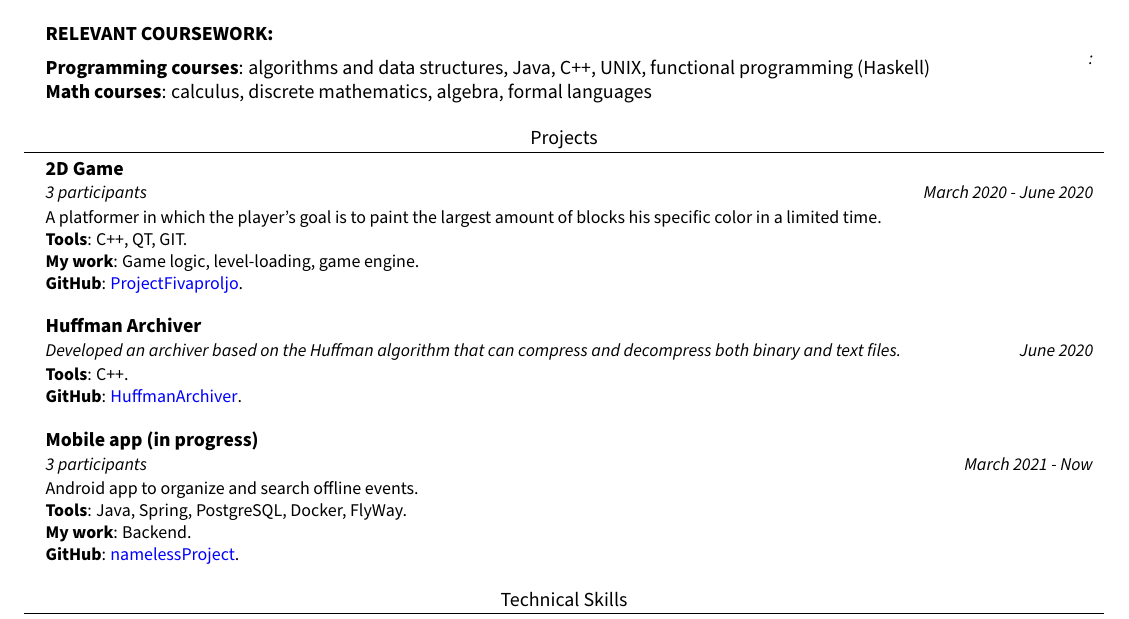
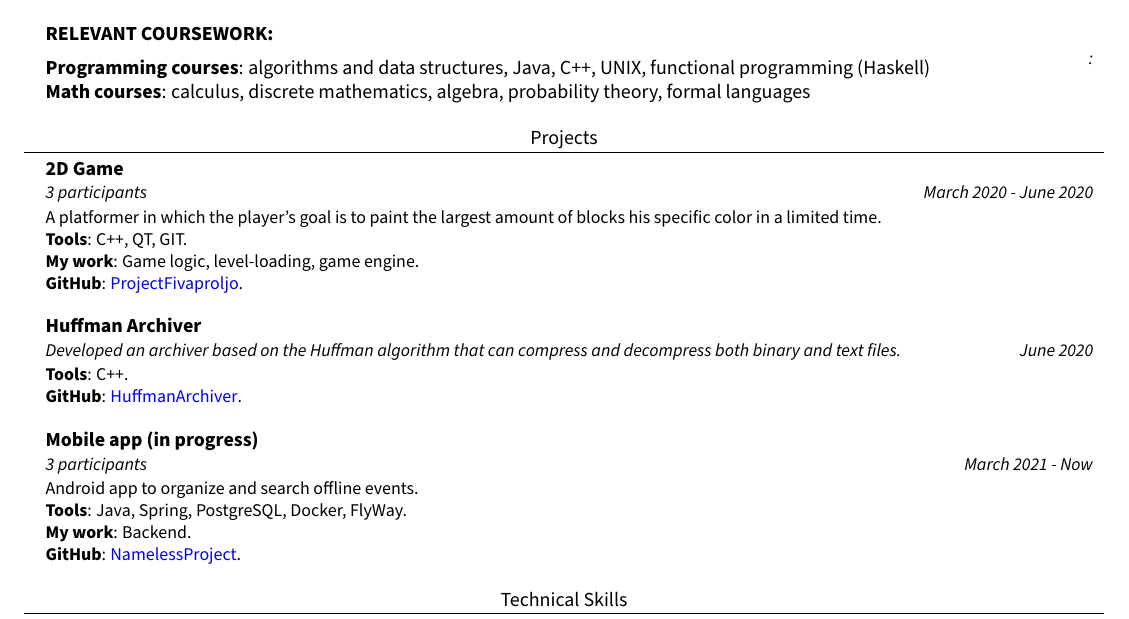
Before and after one commit to DanielGabitov/MyCV, a LaTeX CV (CV.tex): part of the page, cut so that both start at the same text. Compiled offline with pdfLaTeX.

Commit message:
minor fixes

```diff
--- a/CV.tex
+++ b/CV.tex
@@ -115,7 +115,7 @@
       {\textbf{RELEVANT COURSEWORK:}}
             {}\textbf{:}\\
 \textbf{Programming courses}{: algorithms and data structures, Java, C++, UNIX, functional programming (Haskell) }\\
-\textbf{Math courses}{: calculus, discrete mathematics, algebra, formal languages}\\
+\textbf{Math courses}{: calculus, discrete mathematics, algebra, probability theory, formal languages}\\
   \resumeSubHeadingListEnd
 
 
@@ -156,7 +156,7 @@ files.}{June 2020}
     {Android app to organize and search offline events.} \\
      \textbf{Tools}{: Java, Spring, PostgreSQL, Docker, FlyWay.} \\
      \textbf{My work}{: Backend.}\\
-     \textbf{GitHub}{: \href{{https://github.com/DanielGabitov/namelessProject}}{\textcolor{blue}{namelessProject}.}}
+     \textbf{GitHub}{: \href{{https://github.com/DanielGabitov/namelessProject}}{\textcolor{blue}{NamelessProject}.}}
     }}
 
  \end{itemize}
```
Also changed, not shown: CV_Daniel_Gabitov.pdf.
